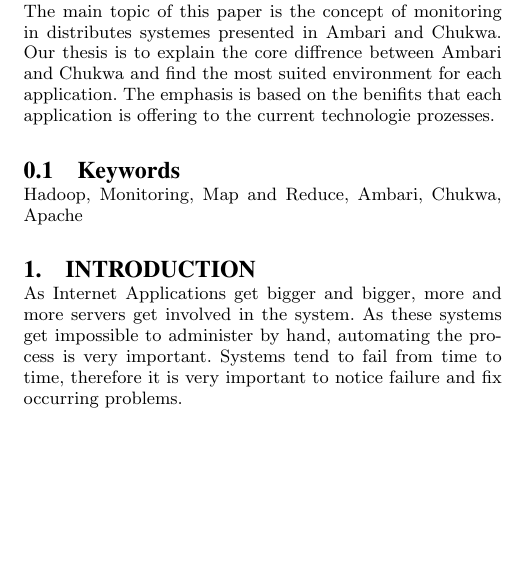
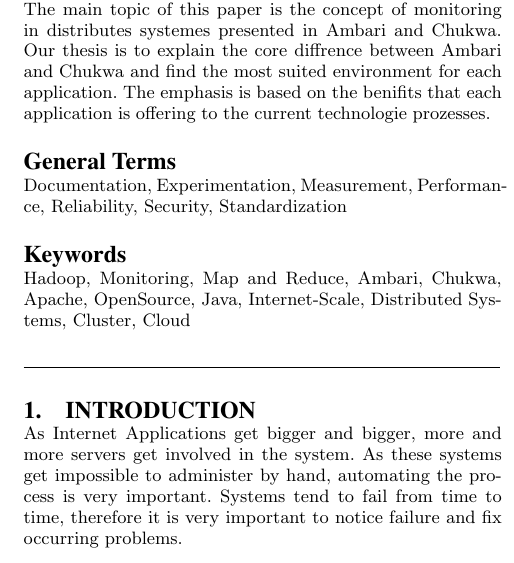
Before and after one commit to jpbernius/TUM-Paper-Monitoring-Ambari-Chukwa, a LaTeX paper (monitoring.tex, which reads chapters/abstract.tex): part of one column of page 1 of 2, cut so that both start at the same text, the shorter picture padded with empty space. Compiled offline with pdfLaTeX.

Commit message:
Remove Section Number from "Keywords"

```diff
--- a/chapters/abstract.tex
+++ b/chapters/abstract.tex
@@ -1,5 +1,2 @@
 %TODO: Abstract
 This paper has been written for the seminar Internetscaled distributed systemes at the Technical Universaty of Munich. The main topic of this paper is the concept of monitoring in distributes systemes presented in Ambari and Chukwa. Our thesis is to explain the core diffrence between Ambari and Chukwa and find the most suited environment for each application. The emphasis is based on the benifits that each application is offering to the current technologie prozesses.
-
-\subsection{Keywords}
-Hadoop, Monitoring, Map and Reduce, Ambari, Chukwa, Apache
--- a/monitoring.tex
+++ b/monitoring.tex
@@ -37,10 +37,11 @@
 % \category{D.2.8}{Software Engineering}{Metrics}[complexity measures, performance measures]
 
 %TODO: What are terms?
-% \terms{Theory}
+ \terms{Documentation, Experimentation, Measurement, Performance, Reliability, Security, Standardization}
 
-%TODO: Keywords?
-% \keywords{ACM proceedings, \LaTeX, text tagging} % NOT required for Proceedings
+\keywords{Hadoop, Monitoring, Map and Reduce, Ambari, Chukwa, Apache, OpenSource, Java, Internet-Scale, Distributed Systems, Cluster, Cloud}
+
+\noindent\rule{84mm}{0.4pt}
 
 \section{Introduction}
 \input{chapters/introduction}
```
